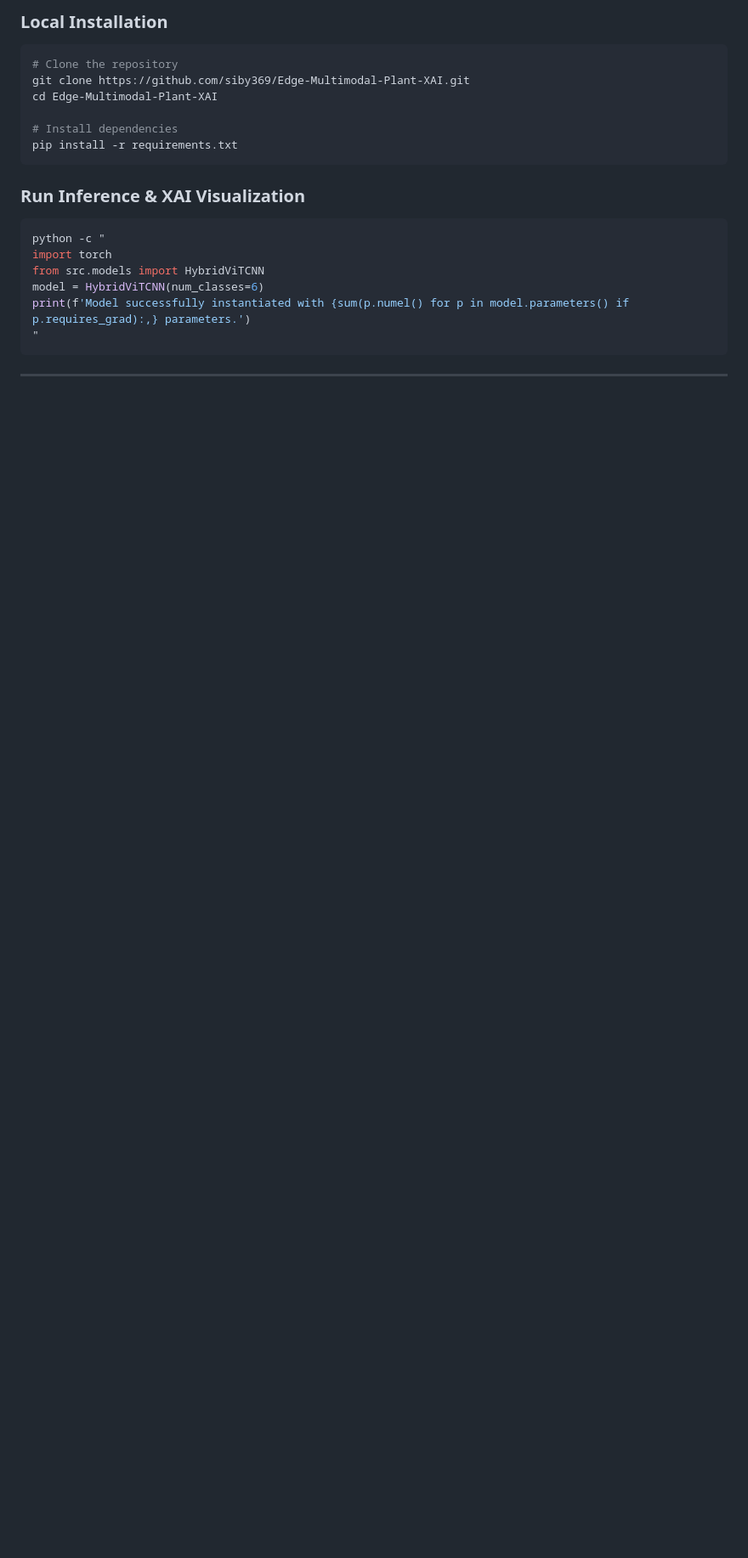
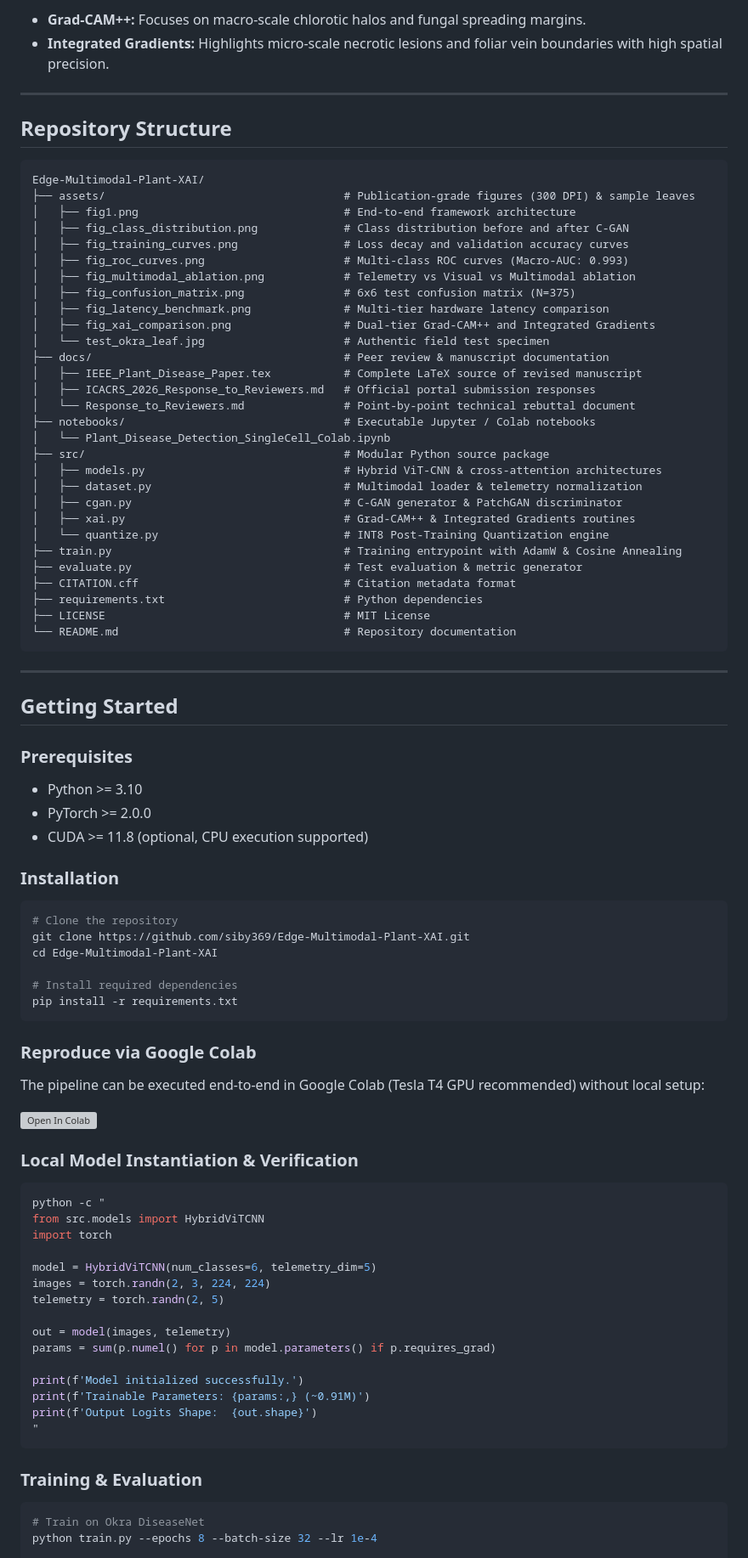
Before and after one commit to siby369/Edge-Multimodal-Plant-XAI, a Markdown page: README.md, the part around one of its changes. Shown at 85% size. Rendered like a GitHub page; blank space fills up the shorter version; grey boxes are pictures that could not be loaded.

Commit message:
docs(readme): polish README with academic standards and functional Colab URL

````diff
--- a/README.md
+++ b/README.md
@@ -82,23 +97,88 @@ Open our self-contained, single-cell notebook in Google Colab to train the model
 
-### Local Installation
+- **Grad-CAM++:** Focuses on macro-scale chlorotic halos and fungal spreading margins.
+- **Integrated Gradients:** Highlights micro-scale necrotic lesions and foliar vein boundaries with high spatial precision.
+
+---
+
+## Repository Structure
+
+```text
+Edge-Multimodal-Plant-XAI/
+├── assets/                                    # Publication-grade figures (300 DPI) & sample leaves
+│   ├── fig1.png                               # End-to-end framework architecture
+│   ├── fig_class_distribution.png             # Class distribution before and after C-GAN
+│   ├── fig_training_curves.png                # Loss decay and validation accuracy curves
+│   ├── fig_roc_curves.png                     # Multi-class ROC curves (Macro-AUC: 0.993)
+│   ├── fig_multimodal_ablation.png            # Telemetry vs Visual vs Multimodal ablation
+│   ├── fig_confusion_matrix.png               # 6x6 test confusion matrix (N=375)
+│   ├── fig_latency_benchmark.png              # Multi-tier hardware latency comparison
+│   ├── fig_xai_comparison.png                 # Dual-tier Grad-CAM++ and Integrated Gradients
+│   └── test_okra_leaf.jpg                     # Authentic field test specimen
+├── docs/                                      # Peer review & manuscript documentation
+│   ├── IEEE_Plant_Disease_Paper.tex           # Complete LaTeX source of revised manuscript
+│   ├── ICACRS_2026_Response_to_Reviewers.md   # Official portal submission responses
+│   └── Response_to_Reviewers.md               # Point-by-point technical rebuttal document
+├── notebooks/                                 # Executable Jupyter / Colab notebooks
+│   └── Plant_Disease_Detection_SingleCell_Colab.ipynb
+├── src/                                       # Modular Python source package
+│   ├── models.py                              # Hybrid ViT-CNN & cross-attention architectures
+│   ├── dataset.py                             # Multimodal loader & telemetry normalization
+│   ├── cgan.py                                # C-GAN generator & PatchGAN discriminator
+│   ├── xai.py                                 # Grad-CAM++ & Integrated Gradients routines
+│   └── quantize.py                            # INT8 Post-Training Quantization engine
+├── train.py                                   # Training entrypoint with AdamW & Cosine Annealing
+├── evaluate.py                                # Test evaluation & metric generator
+├── CITATION.cff                               # Citation metadata format
+├── requirements.txt                           # Python dependencies
+├── LICENSE                                    # MIT License
+└── README.md                                  # Repository documentation
+```
+
+---
+
+## Getting Started
+
+### Prerequisites
+- Python >= 3.10
+- PyTorch >= 2.0.0
+- CUDA >= 11.8 (optional, CPU execution supported)
+
+### Installation
 ```bash
 # Clone the repository
 git clone https://github.com/siby369/Edge-Multimodal-Plant-XAI.git
 cd Edge-Multimodal-Plant-XAI
 
-# Install dependencies
+# Install required dependencies
 pip install -r requirements.txt
 ```
 
-### Run Inference & XAI Visualization
+### Reproduce via Google Colab
+The pipeline can be executed end-to-end in Google Colab (Tesla T4 GPU recommended) without local setup:
+
+[![Open In Colab](https://colab.research.google.com/assets/colab-badge.svg)](https://colab.research.google.com/github/siby369/Edge-Multimodal-Plant-XAI/blob/main/notebooks/Plant_Disease_Detection_SingleCell_Colab.ipynb)
+
+### Local Model Instantiation & Verification
 ```bash
 python -c "
+from src.models import HybridViTCNN
 import torch
-from src.models import HybridViTCNN
-model = HybridViTCNN(num_classes=6)
-print(f'Model successfully instantiated with {sum(p.numel() for p in model.parameters() if p.requires_grad):,} parameters.')
+
+model = HybridViTCNN(num_classes=6, telemetry_dim=5)
+images = torch.randn(2, 3, 224, 224)
+telemetry = torch.randn(2, 5)
+
+out = model(images, telemetry)
+params = sum(p.numel() for p in model.parameters() if p.requires_grad)
+
+print(f'Model initialized successfully.')
+print(f'Trainable Parameters: {params:,} (~0.91M)')
+print(f'Output Logits Shape:  {out.shape}')
 "
 ```
 
----
+### Training & Evaluation
+```bash
+# Train on Okra DiseaseNet
+python train.py --epochs 8 --batch-size 32 --lr 1e-4
 
````
Also changed, not shown: other parts of README.md (+70 -76 lines).
